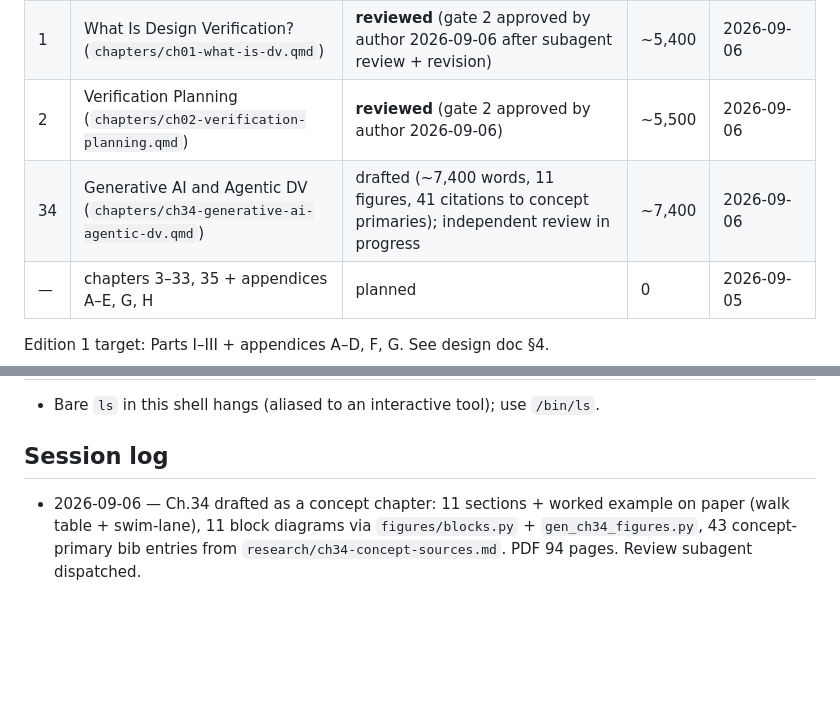
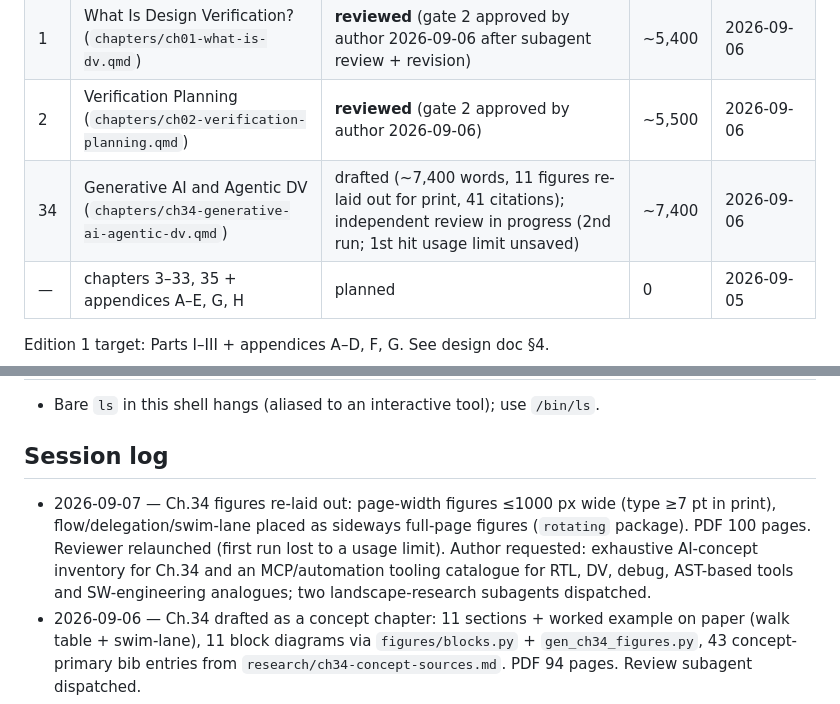
Before and after one commit to mayurkubavat/dv-handbook, a Markdown page: STATUS.md, 2 parts joined by grey strips. Rendered like a GitHub page; blank space fills up the shorter version.

Commit message:
Log the chapter 34 figure rework and catalogue research

```diff
--- a/STATUS.md
+++ b/STATUS.md
@@ -21,7 +21,7 @@ States: planned → outlined → drafting → examples-verified → reviewed →
 | F | Building and Running the Examples (`appendices/appF-building-examples.qmd`) | examples-verified (4 run, 2 skipped: UVM needs commercial sim, UVM-SystemC needs library) | ~2,600 | 2026-09-06 |
 | 1 | What Is Design Verification? (`chapters/ch01-what-is-dv.qmd`) | **reviewed** (gate 2 approved by author 2026-09-06 after subagent review + revision) | ~5,400 | 2026-09-06 |
 | 2 | Verification Planning (`chapters/ch02-verification-planning.qmd`) | **reviewed** (gate 2 approved by author 2026-09-06) | ~5,500 | 2026-09-06 |
-| 34 | Generative AI and Agentic DV (`chapters/ch34-generative-ai-agentic-dv.qmd`) | drafted (~7,400 words, 11 figures, 41 citations to concept primaries); independent review in progress | ~7,400 | 2026-09-06 |
+| 34 | Generative AI and Agentic DV (`chapters/ch34-generative-ai-agentic-dv.qmd`) | drafted (~7,400 words, 11 figures re-laid out for print, 41 citations); independent review in progress (2nd run; 1st hit usage limit unsaved) | ~7,400 | 2026-09-06 |
 | — | chapters 3–33, 35 + appendices A–E, G, H | planned | 0 | 2026-09-05 |
 
 Edition 1 target: Parts I–III + appendices A–D, F, G. See design doc §4.
@@ -65,6 +65,7 @@ See `research/README.md` for the index. Active notes:
 - Bare `ls` in this shell hangs (aliased to an interactive tool); use `/bin/ls`.
 
 ## Session log
+- 2026-09-07 — Ch.34 figures re-laid out: page-width figures ≤1000 px wide (type ≥7 pt in print), flow/delegation/swim-lane placed as sideways full-page figures (`rotating` package). PDF 100 pages. Reviewer relaunched (first run lost to a usage limit). Author requested: exhaustive AI-concept inventory for Ch.34 and an MCP/automation tooling catalogue for RTL, DV, debug, AST-based tools and SW-engineering analogues; two landscape-research subagents dispatched.
 - 2026-09-06 — Ch.34 drafted as a concept chapter: 11 sections + worked example on paper (walk table + swim-lane), 11 block diagrams via `figures/blocks.py` + `gen_ch34_figures.py`, 43 concept-primary bib entries from `research/ch34-concept-sources.md`. PDF 94 pages. Review subagent dispatched.
 - 2026-09-06 — Gate 1: Ch.34 outline rev. 2 approved. Research subagent dispatched for primary sources of the general concepts (no vendor blogs). Starting the block-diagram library.
 - 2026-09-06 — Author asked to deep-dive the generative-AI chapter next. First Ch.34 outline (code-heavy agent loops) rejected by author: they want mainly theory and block diagrams, concepts related to DV and to SW-development practice, original rather than a survey of DV articles. Outline revision 2 written on that basis (11 sections, 11 planned figures, worked example on paper, no runnable code; model choice deferred). Gate 2: Ch.2 approved as reviewed. Order: Ch.34 before Ch.3.
```
